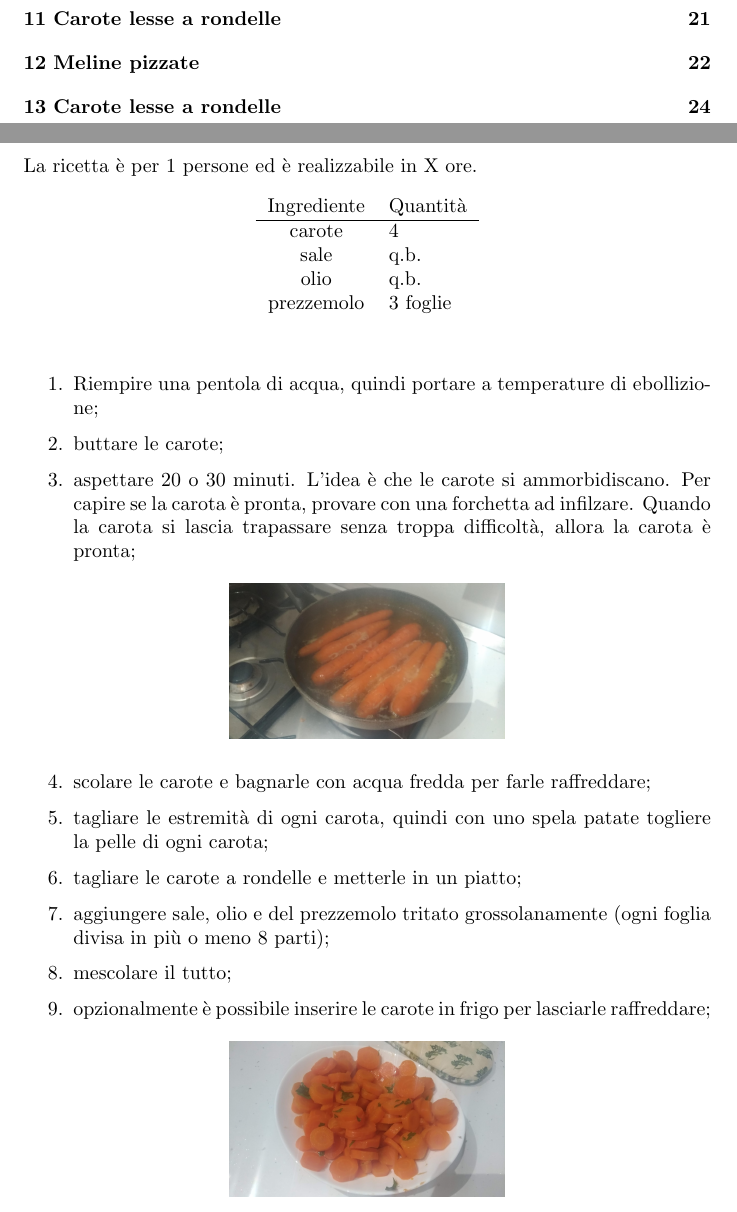
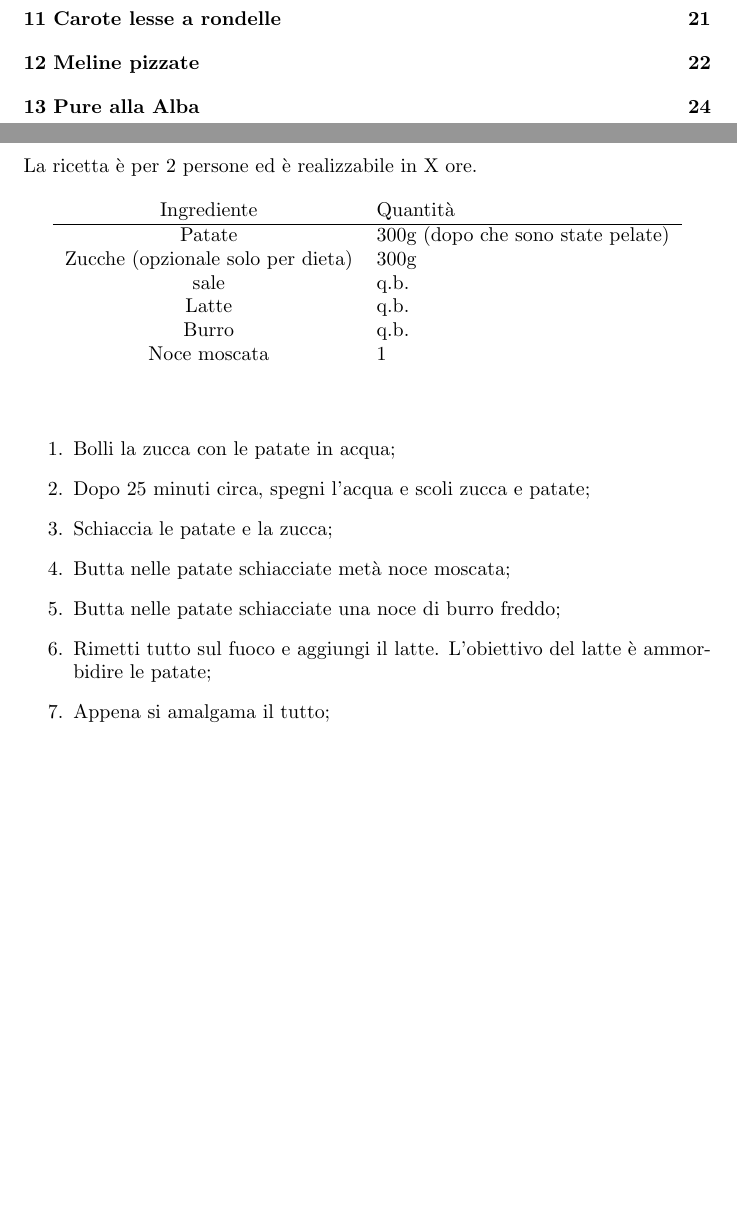
Before and after one commit to Koldar/ricettario, a LaTeX document (main.tex, which reads src/texs/pure.tex): two parts of pages 2 and 24 of 25, joined at a grey line, cut so that both start at the same text, the shorter picture padded with empty space. Compiled offline with pdfLaTeX.

Commit message:
added pure

```diff
--- /dev/null
+++ b/src/texs/pure.tex
@@ -0,0 +1,25 @@
+\section{Pure alla Alba}
+
+\setRecipePersonNumber{2}
+\generalRecipeInfos{}
+
+\ingredienti%
+    {Patate}{300g (dopo che sono state pelate)}%
+    {Zucche (opzionale solo per dieta)}{300g}%
+    {sale}{\qb{}}%
+    {Latte}{\qb{}}%
+    {Burro}{\qb{}}%
+    {Noce moscata}{1}%
+
+
+\begin{enumerate}
+    \item Bolli la zucca con le patate in acqua;
+    \item Dopo 25 minuti circa, spegni l'acqua e scoli zucca e patate;
+    \item Schiaccia le patate e la zucca;
+    \item Butta nelle patate schiacciate metà noce moscata;
+    \item Butta nelle patate schiacciate una noce di burro freddo;
+    \item Rimetti tutto sul fuoco e aggiungi il latte. L'obiettivo del latte è ammorbidire le patate;
+    \item Appena si amalgama il tutto;
+
+    %\insertImage{src/imgs/zucchine-grigliate/01}{0.4}
+\end{enumerate}
```
Also changed, not shown: main.tex (+1 -1 lines).
